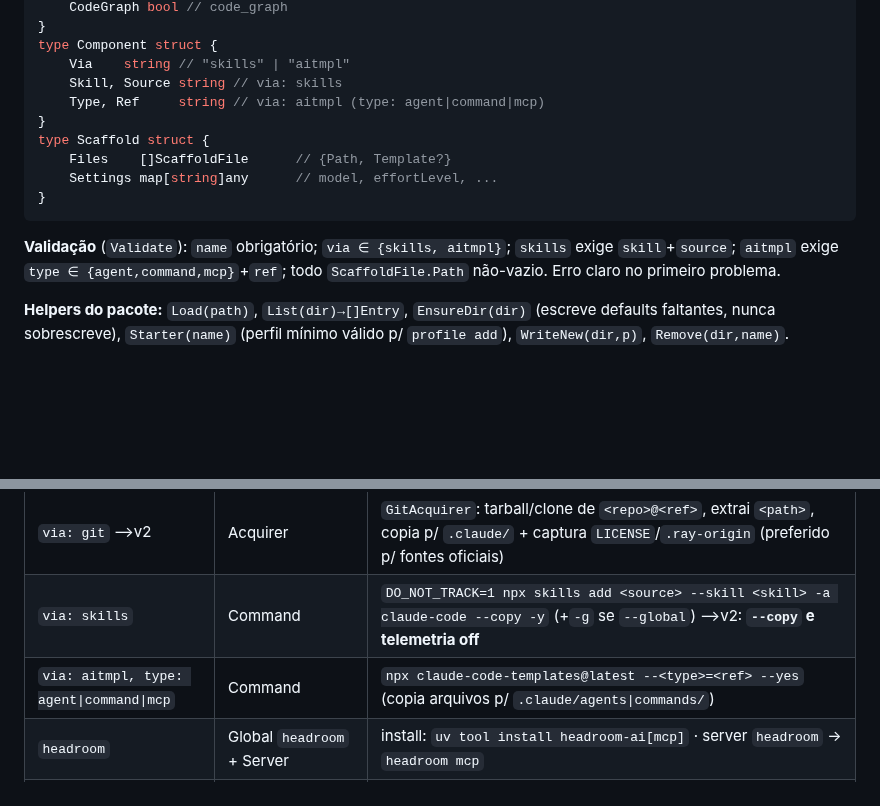
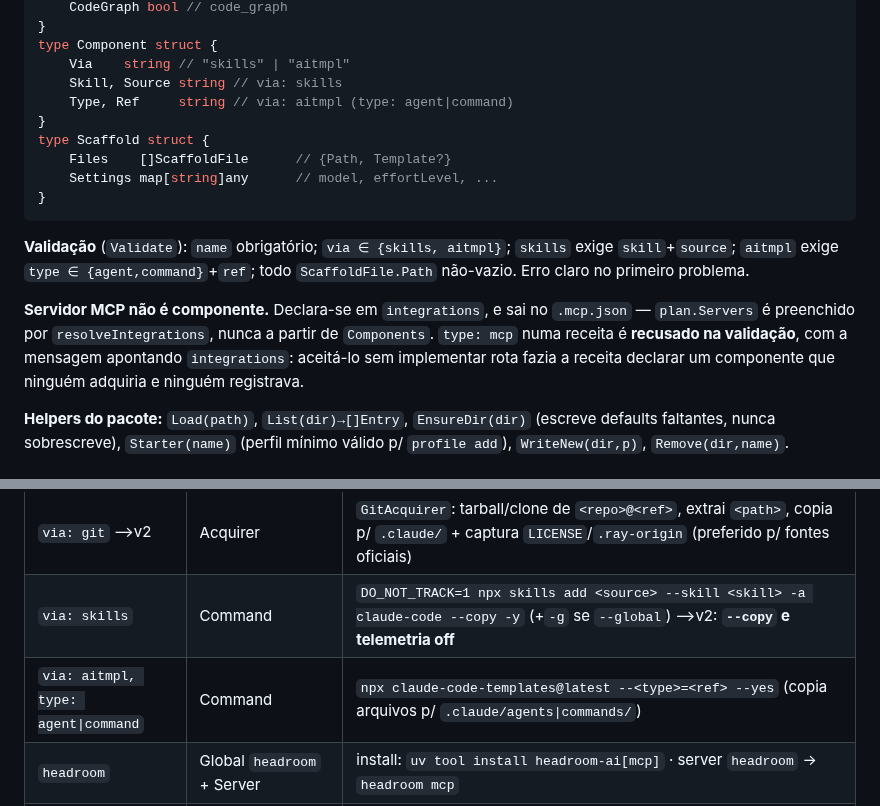
Before and after one commit to TheBud4/ray, a Markdown page: docs/ray-build-guide.md, 2 parts joined by grey strips. GitHub-like rendering; blank space fills up the shorter version.

Commit message:
docs: build guide stops offering mcp as a component type

````diff
--- a/docs/ray-build-guide.md
+++ b/docs/ray-build-guide.md
@@ -122,7 +122,7 @@ type Integrations struct { // YAML keys entre parênteses
 type Component struct {
     Via    string // "skills" | "aitmpl"
     Skill, Source string // via: skills
-    Type, Ref     string // via: aitmpl (type: agent|command|mcp)
+    Type, Ref     string // via: aitmpl (type: agent|command)
 }
 type Scaffold struct {
     Files    []ScaffoldFile      // {Path, Template?}
@@ -130,8 +130,14 @@ type Scaffold struct {
 }
 ```
 **Validação** (`Validate`): `name` obrigatório; `via ∈ {skills, aitmpl}`;
-`skills` exige `skill`+`source`; `aitmpl` exige `type ∈ {agent,command,mcp}`+`ref`;
+`skills` exige `skill`+`source`; `aitmpl` exige `type ∈ {agent,command}`+`ref`;
 todo `ScaffoldFile.Path` não-vazio. Erro claro no primeiro problema.
+
+**Servidor MCP não é componente.** Declara-se em `integrations`, e sai no
+`.mcp.json` — `plan.Servers` é preenchido por `resolveIntegrations`, nunca a
+partir de `Components`. `type: mcp` numa receita é **recusado na validação**,
+com a mensagem apontando `integrations`: aceitá-lo sem implementar rota fazia a
+receita declarar um componente que ninguém adquiria e ninguém registrava.
 
 **Helpers do pacote:** `Load(path)`, `List(dir)→[]Entry`, `EnsureDir(dir)`
 (escreve defaults faltantes, nunca sobrescreve), `Starter(name)` (perfil mínimo
@@ -236,7 +242,7 @@ rastreados por `Key` em `state.yaml`), `Servers` (entradas de `.mcp.json`).
 |---|---|---|
 | `via: git` ⟶v2 | Acquirer | `GitAcquirer`: tarball/clone de `<repo>@<ref>`, extrai `<path>`, copia p/ `.claude/` + captura `LICENSE`/`.ray-origin` (preferido p/ fontes oficiais) |
 | `via: skills` | Command | `DO_NOT_TRACK=1 npx skills add <source> --skill <skill> -a claude-code --copy -y` (+`-g` se `--global`) ⟶v2: **`--copy` e telemetria off** |
-| `via: aitmpl, type: agent\|command\|mcp` | Command | `npx claude-code-templates@latest --<type>=<ref> --yes` (copia arquivos p/ `.claude/agents\|commands/`) |
+| `via: aitmpl, type: agent\|command` | Command | `npx claude-code-templates@latest --<type>=<ref> --yes` (copia arquivos p/ `.claude/agents\|commands/`) |
 | `headroom` | Global `headroom` + Server | install: `uv tool install headroom-ai[mcp]` · server `headroom` → `headroom mcp` |
 | `brain` | Server (condicional) | só se `ray brain set` configurou path válido: `brain` → `npx -y @modelcontextprotocol/server-filesystem <path>` |
 | `code_graph` | Global `code_graph` + Command + Server | global: `uv tool install graphifyy` **e** `graphify install --platform claude` · por-projeto: `graphify update .` (constrói o grafo, tree-sitter, sem LLM) · server `graphify` → `graphify-mcp` (stdio, lê `graphify-out/graph.json`) |
````
